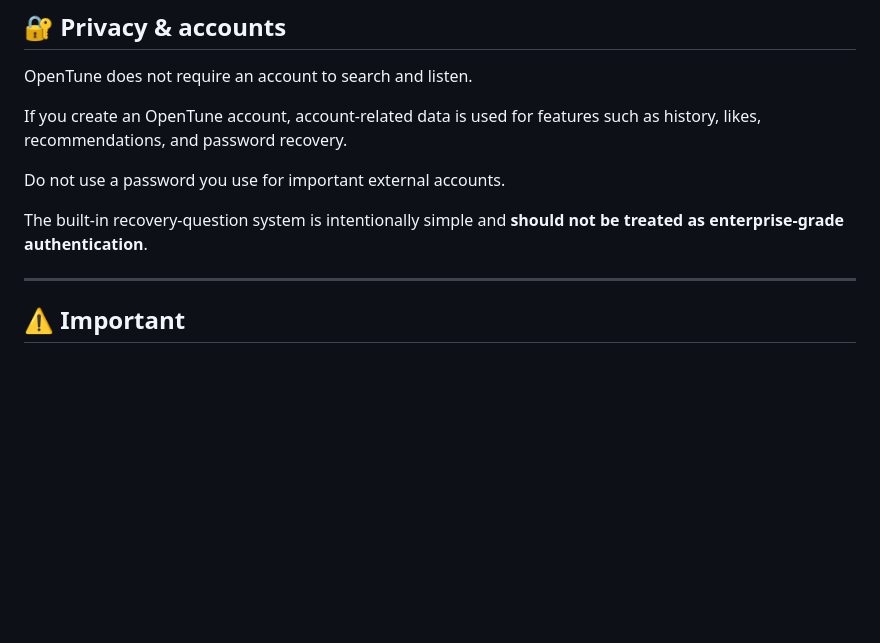
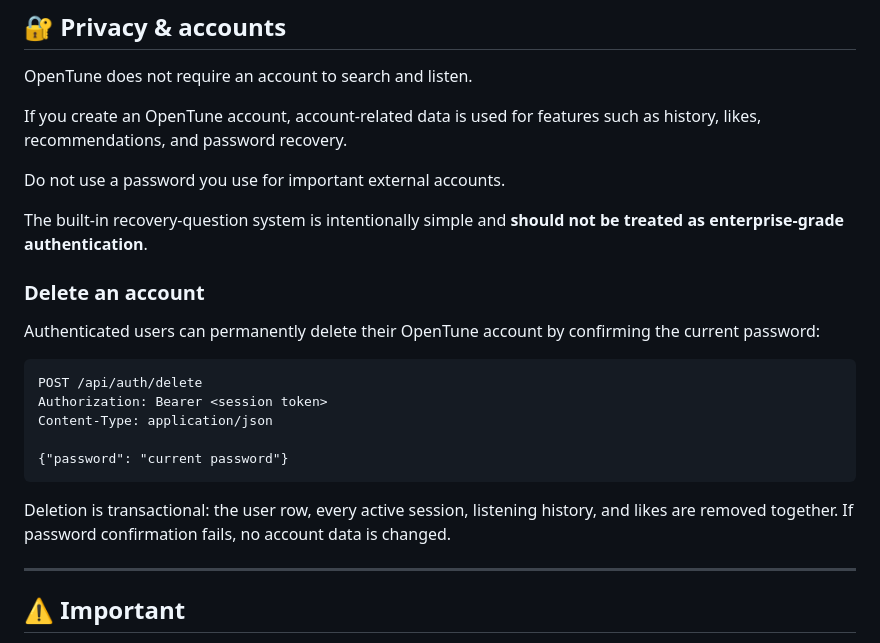
Before and after one commit to harshitethic/OpenTune, a Markdown page: README.md, the part around the change. Drawn GitHub-style; blank space fills up the shorter version.

Commit message:
docs: document permanent account deletion

````diff
--- a/README.md
+++ b/README.md
@@ -239,6 +239,20 @@ Do not use a password you use for important external accounts.
 
 The built-in recovery-question system is intentionally simple and **should not be treated as enterprise-grade authentication**.
 
+### Delete an account
+
+Authenticated users can permanently delete their OpenTune account by confirming the current password:
+
+```http
+POST /api/auth/delete
+Authorization: Bearer <session token>
+Content-Type: application/json
+
+{"password": "current password"}
+```
+
+Deletion is transactional: the user row, every active session, listening history, and likes are removed together. If password confirmation fails, no account data is changed.
+
 ---
 
 ## ⚠️ Important
````
